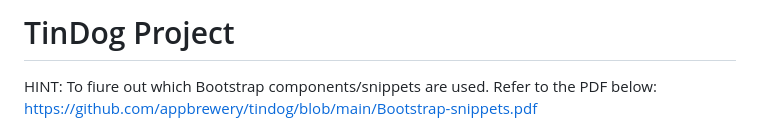
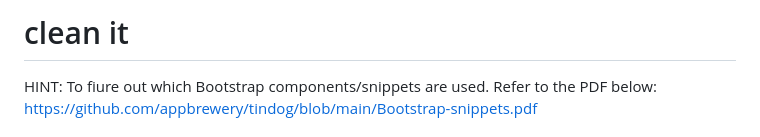
Before and after one commit to PrinceRvR/Clean-It, a Markdown page: README.md, the part around the change. Drawn GitHub-style.

```diff
--- a/README.md
+++ b/README.md
@@ -1,4 +1,5 @@
-# TinDog Project
+# clean it
+
 
 HINT: To fiure out which Bootstrap components/snippets are used. Refer to the PDF below:
 https://github.com/appbrewery/tindog/blob/main/Bootstrap-snippets.pdf
```
